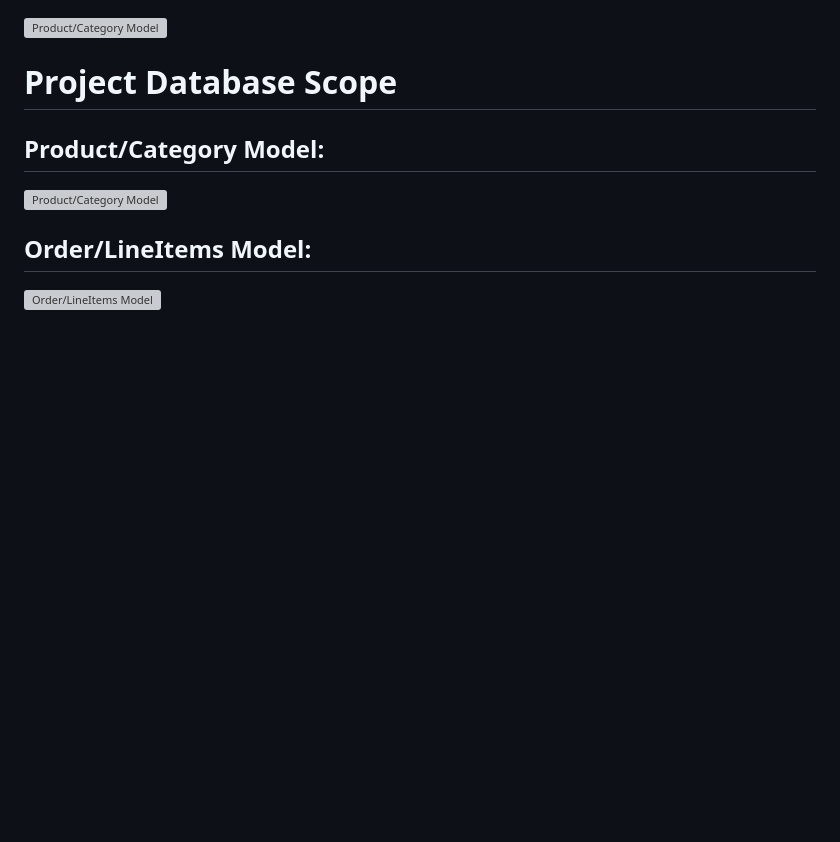
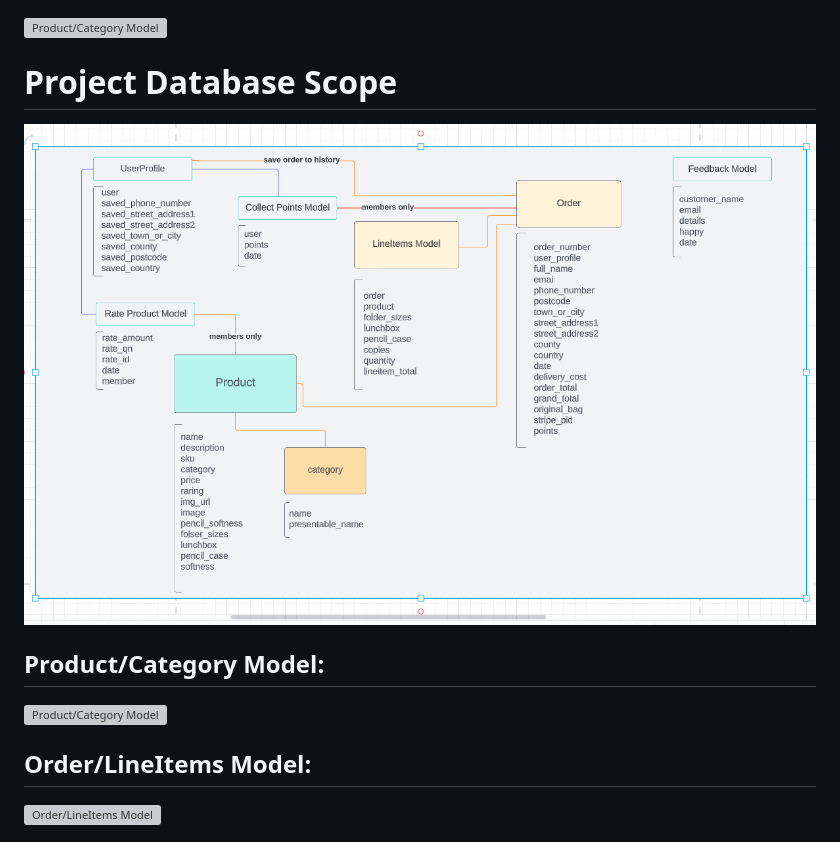
Before and after one commit to gretazas/alphaSchooler, a Markdown page: README.md, the part around the change. Drawn GitHub-style; pictures changed too: media/media/database_schema.png (added); blank space fills up the shorter version; grey boxes are pictures that could not be loaded.

```diff
--- a/README.md
+++ b/README.md
@@ -130,6 +130,8 @@ Link to gitHub:
 <img src="media/media/planning_scope.jpg" alt="Product/Category Model" heigth="1500" width="1400"/>
 
 # Project Database Scope
+
+<img src="media/media/database_schema.png" alt="Product/Category Model" heigth="1500" width="1400"/>
 
 ## Product/Category Model:
 
```
Also changed, not shown: 3 other files.
